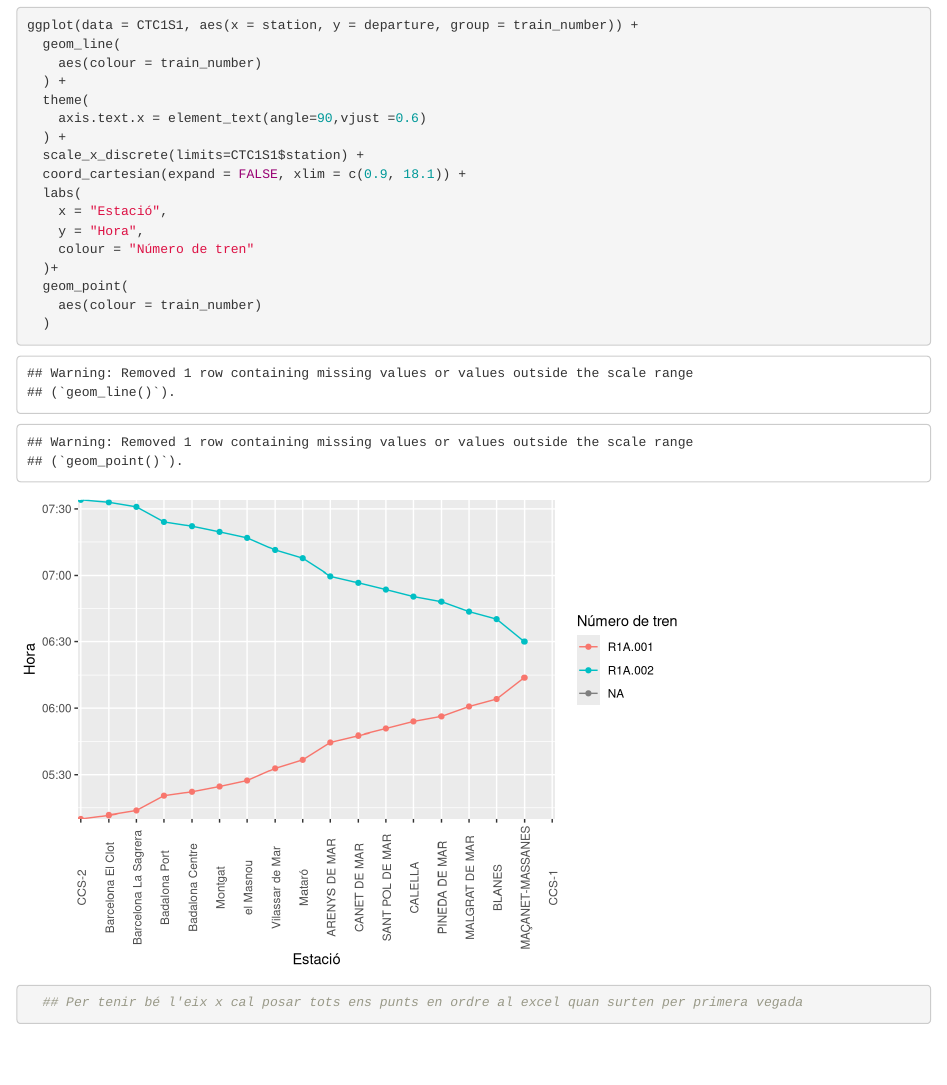
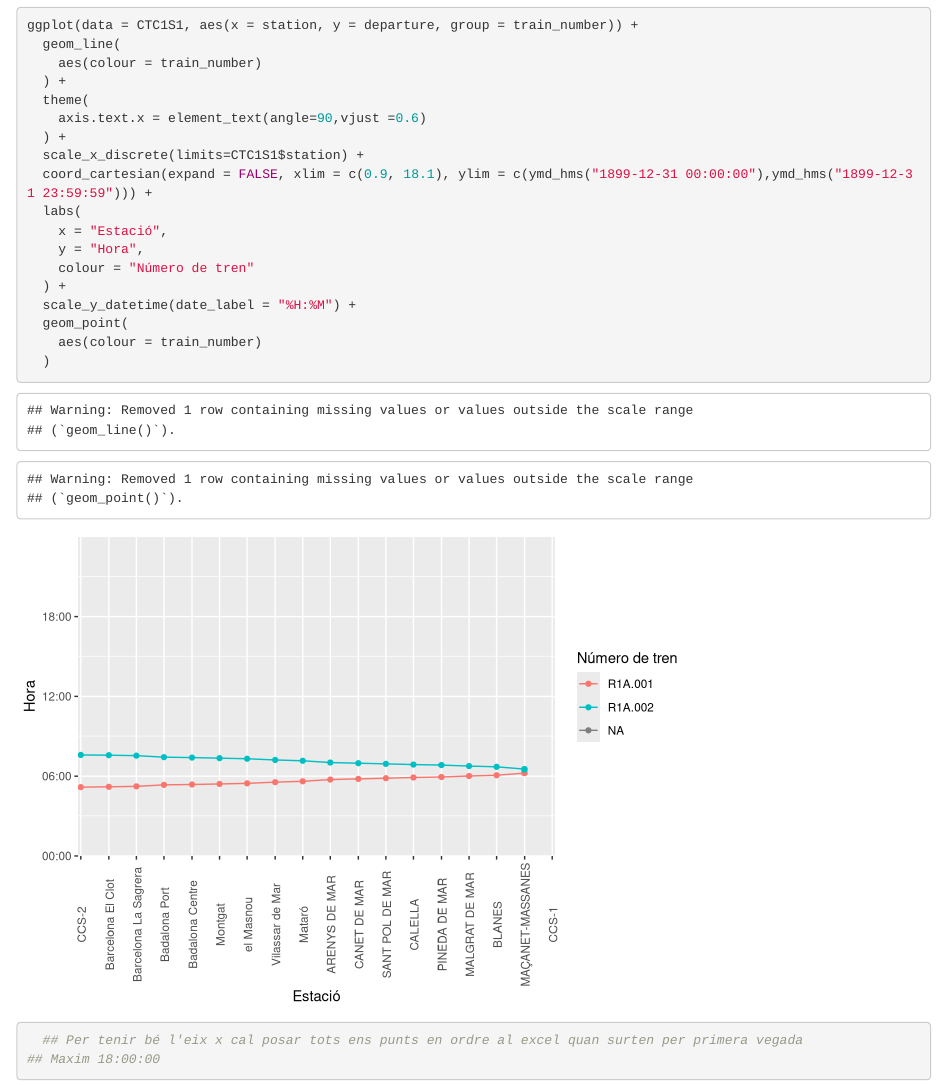
Before and after one commit to mms333/CatRail, an R Markdown document (Malles CTC.Rmd): the page in a window 1100 px wide, from 170 px down. Rendered offline with R 4.5, knitr and Pandoc, with nearby package versions.

Commit message:
Config malles finalitzat

````diff
--- a/Malles CTC.Rmd
+++ b/Malles CTC.Rmd
@@ -25,14 +25,16 @@ ggplot(data = CTC1S1, aes(x = station, y = departure, group = train_number)) +
     axis.text.x = element_text(angle=90,vjust =0.6)
   ) +
   scale_x_discrete(limits=CTC1S1$station) +
-  coord_cartesian(expand = FALSE, xlim = c(0.9, 18.1)) +
+  coord_cartesian(expand = FALSE, xlim = c(0.9, 18.1), ylim = c(ymd_hms("1899-12-31 00:00:00"),ymd_hms("1899-12-31 23:59:59"))) +
   labs(
     x = "Estació",
     y = "Hora",
     colour = "Número de tren"
-  )+
+  ) +
+  scale_y_datetime(date_label = "%H:%M") +
   geom_point(
     aes(colour = train_number)
   )
   ## Per tenir bé l'eix x cal posar tots ens punts en ordre al excel quan surten per primera vegada
+## Maxim 18:00:00
 ```
````
